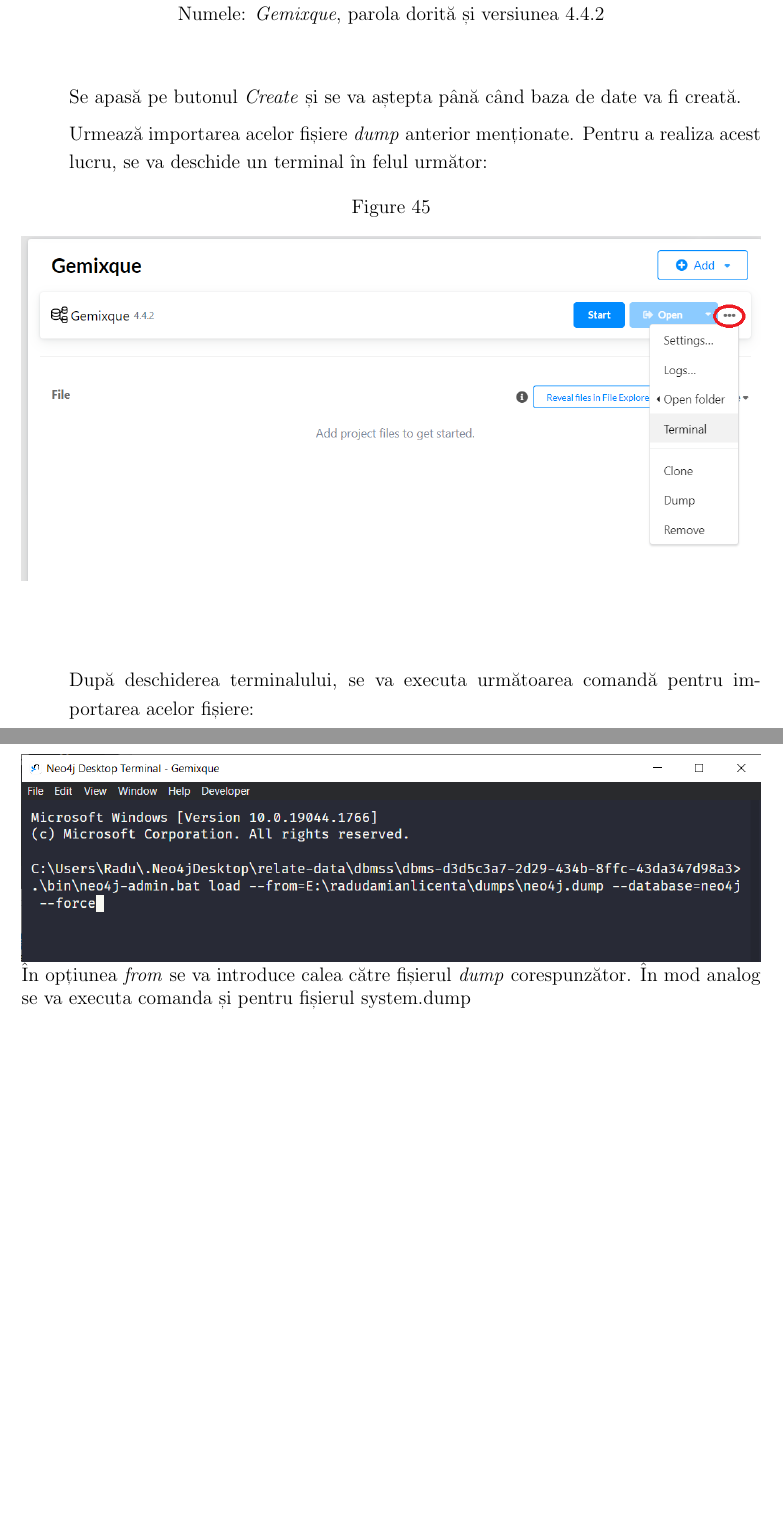
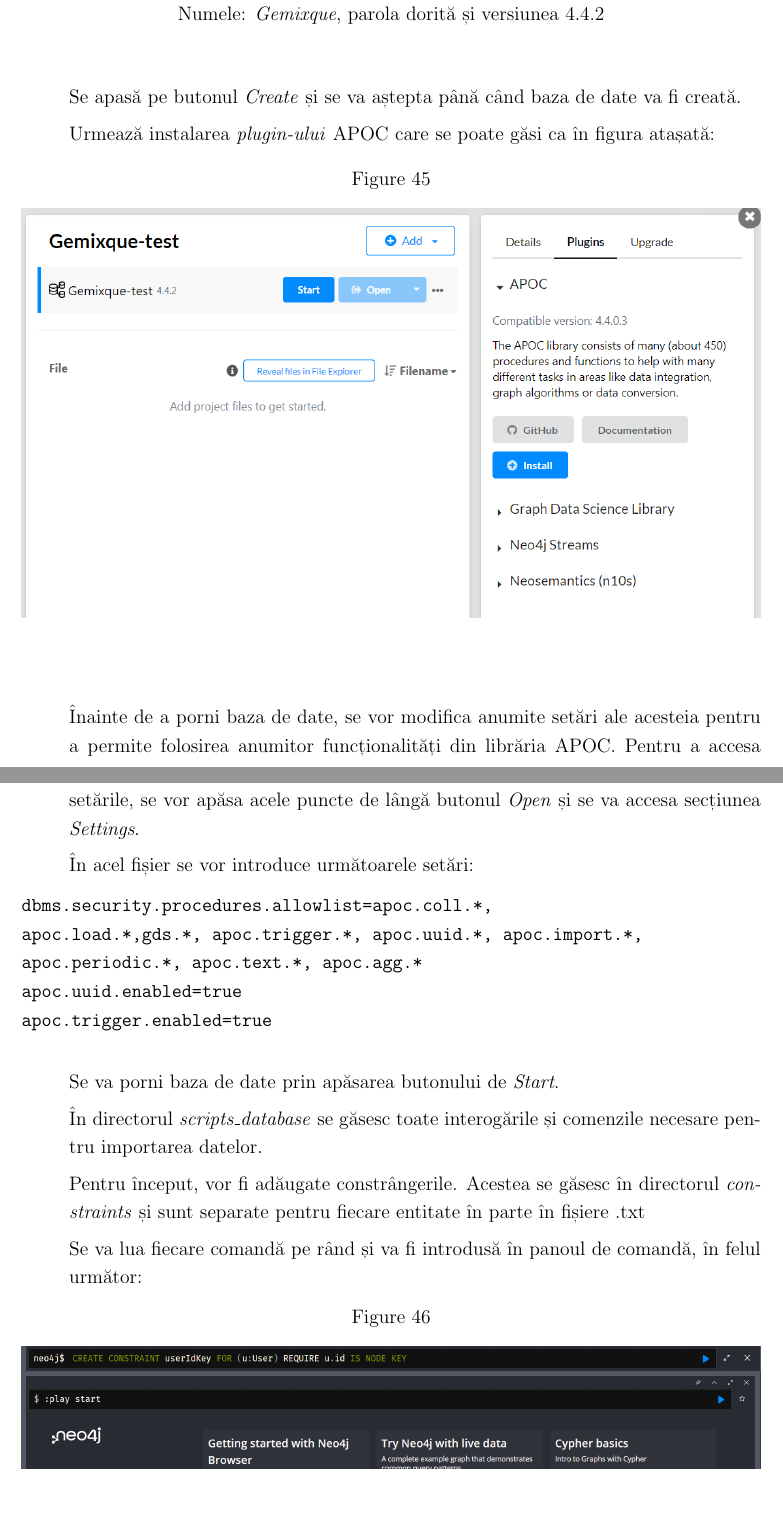
Before and after one commit to RaduTheMan/radudamianlicenta, a LaTeX document (lucrare-scrisa/Damian Radu lucrare de licenta.tex): two parts of pages 56 and 57 of 64, joined at a grey line, cut so that both start at the same text, the shorter picture padded with empty space. Compiled offline with pdfLaTeX.

Commit message:
updated installation steps documentation

```diff
--- a/lucrare-scrisa/Damian Radu lucrare de licenta.tex
+++ b/lucrare-scrisa/Damian Radu lucrare de licenta.tex
@@ -1503,25 +1503,43 @@
 
   Se apasă pe butonul \emph{Create} și se va aștepta până când baza de date va fi creată.
 
-  Urmează importarea acelor fișiere \emph{dump} anterior menționate. Pentru a realiza acest lucru, se va deschide un terminal în felul următor:
-
-    \begin{figure}[H]
-\centering
-\caption{}
-\begin{adjustbox}{max size={\textwidth}{\textheight}}
-\includegraphics[scale=1]{exemplu_45_terminal}
-\end{adjustbox}
-\caption*{}
-\end{figure}
-
-  După deschiderea terminalului, se va executa următoarea comandă pentru importarea acelor fișiere:
-
-      \begin{figure}[H]
-\centering
-\caption{}
-\begin{adjustbox}{max size={\textwidth}{\textheight}}
-\includegraphics[scale=1]{exemplu_46_load_command}
-\end{adjustbox}
-\caption*{În opțiunea \emph{from} se va introduce calea către fișierul \emph{dump} corespunzător. În mod analog se va executa comanda și pentru fișierul system.dump}
-\end{figure}
-
+  Urmează instalarea \emph{plugin-ului} APOC care se poate găsi ca în figura atașată:
+
+    \begin{figure}[H]
+\centering
+\caption{}
+\begin{adjustbox}{max size={\textwidth}{\textheight}}
+\includegraphics[scale=1]{exemplu_52_apoc}
+\end{adjustbox}
+\caption*{}
+\end{figure}
+
+  Înainte de a porni baza de date, se vor modifica anumite setări ale acesteia pentru a permite folosirea anumitor funcționalități din librăria APOC. Pentru a accesa setările, se vor apăsa acele puncte de lângă butonul \emph{Open} și se va accesa secțiunea \emph{Settings}.
+
+  În acel fișier se vor introduce următoarele setări:
+
+  \begin{figure}[H]
+\begin{BVerbatim}
+dbms.security.procedures.allowlist=apoc.coll.*,
+apoc.load.*,gds.*, apoc.trigger.*, apoc.uuid.*, apoc.import.*,
+apoc.periodic.*, apoc.text.*, apoc.agg.*
+apoc.uuid.enabled=true
+apoc.trigger.enabled=true
+\end{BVerbatim}
+\end{figure}
+
+  Se va porni baza de date prin apăsarea butonului de \emph{Start}.
+
+  În directorul \emph{scripts\_database} se găsesc toate interogările și comenzile necesare pentru importarea datelor.
+
+  Pentru început, vor fi adăugate constrângerile. Acestea se găsesc în directorul \emph{constraints} și sunt separate pentru fiecare entitate în parte în fișiere .txt
+
+  Se va lua fiecare comandă pe rând și va fi introdusă în panoul de comandă, în felul următor:
+
+      \begin{figure}[H]
+\centering
+\caption{}
+\begin{adjustbox}{max size={\textwidth}{\textheight}}
+\includegraphics[scale=1]{exemplu_53_panou}
+\end{adjustbox}
+\caption*{}
```
Also changed, not shown: lucrare-scrisa/exemplu_48_verificare.png, lucrare-scrisa/exemplu_52_apoc.png (added), lucrare-scrisa/exemplu_53_panou.png (added), lucrare-scrisa/exemplu_54_add_favorites.png (added), lucrare-scrisa/exemplu_55_import.png (added), lucrare-scrisa/Damian Radu lucrare de licenta.tex (72 more changed lines). Lines whose indentation alone changed are shown as unchanged.
